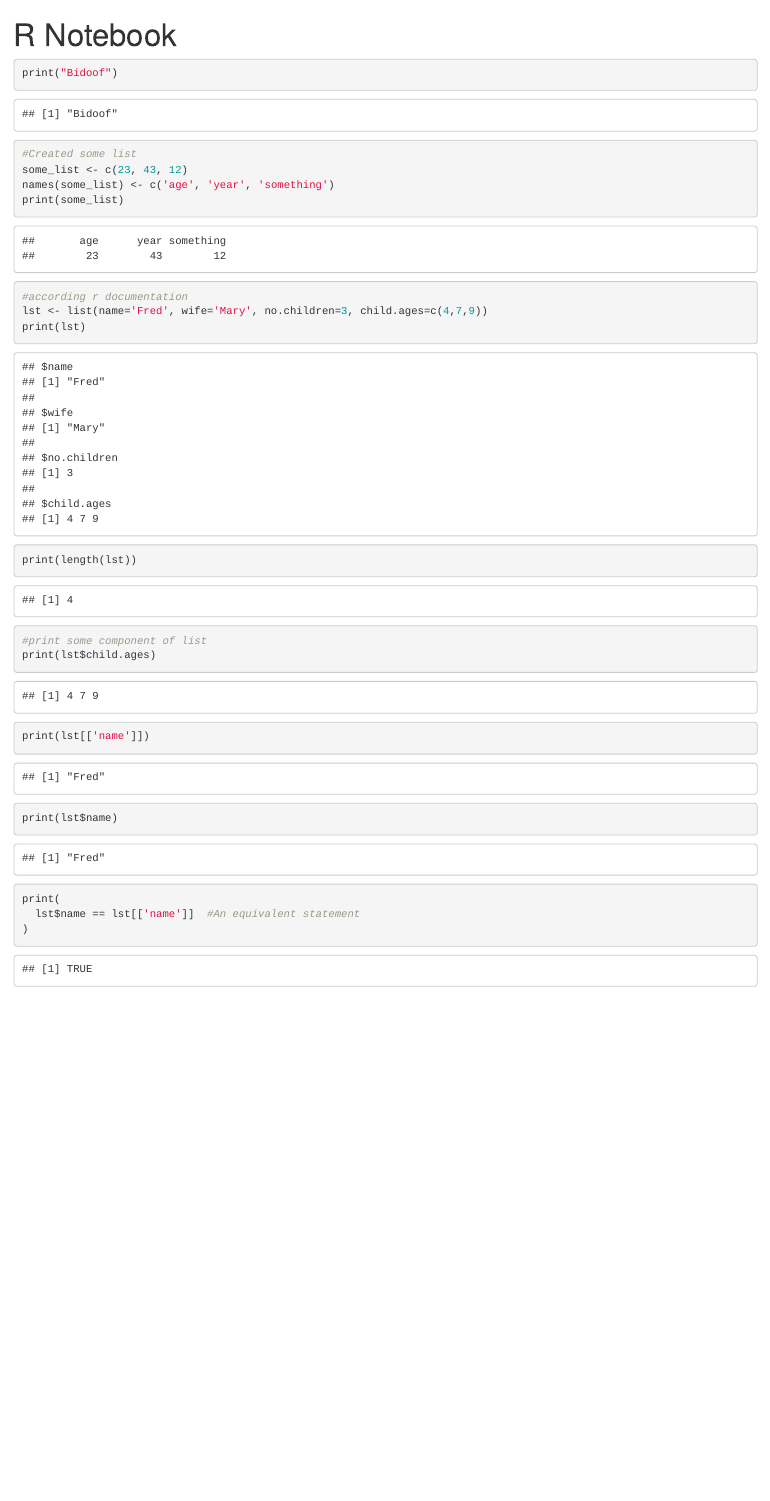
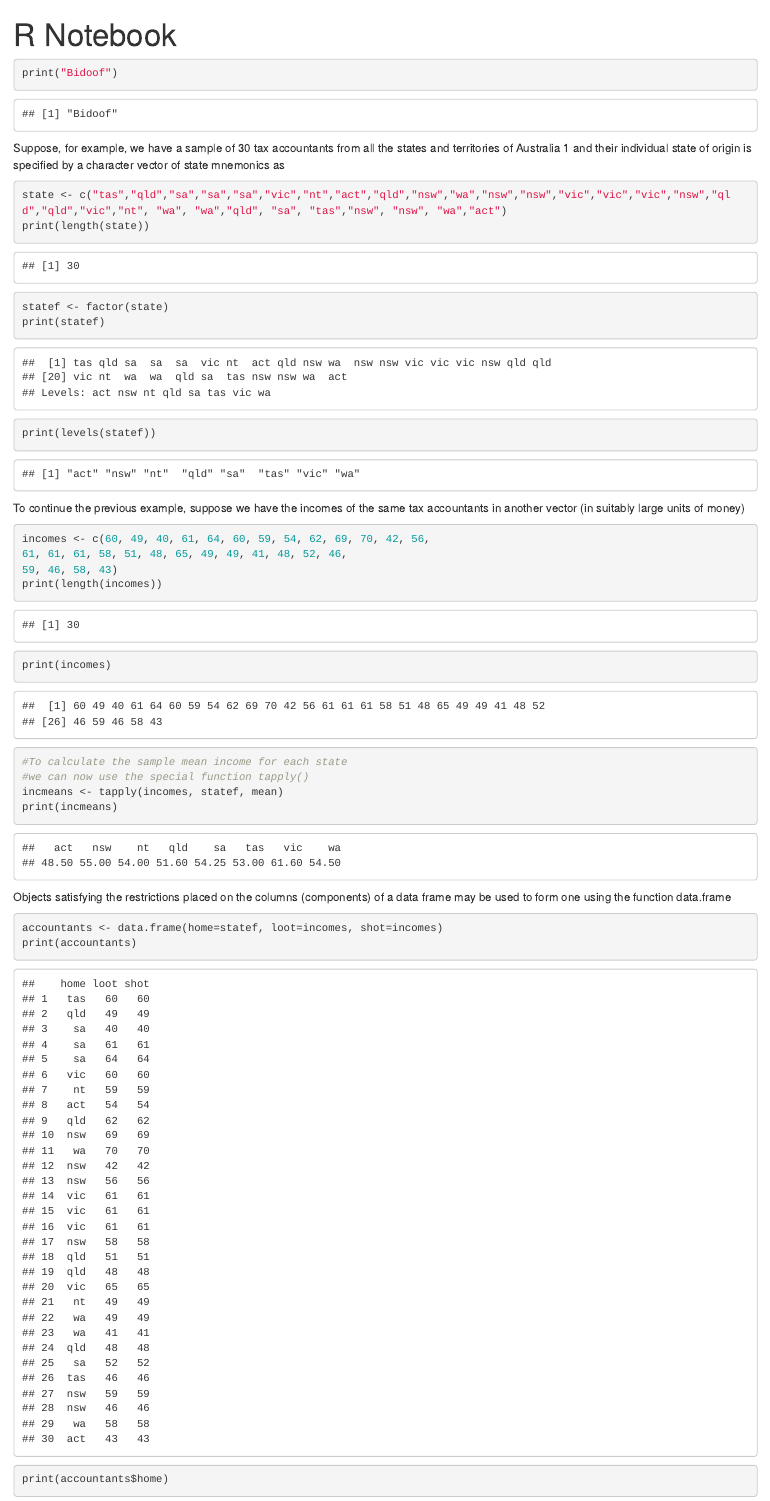
Before and after one commit to m-RezaFahlevi/we_still_learning_gitGithub, an R Markdown document (rFiles/learn_data_frame.Rmd): the page in a window 1100 px wide, from its top. Rendered offline with R 4.5, knitr and Pandoc, with nearby package versions.

Commit message:
Try to understand .csv files

````diff
--- a/rFiles/learn_data_frame.Rmd
+++ b/rFiles/learn_data_frame.Rmd
@@ -8,21 +8,38 @@ output: html_notebook
 print("Bidoof")
 ```
 
+Suppose, for example, we have a sample of 30 tax accountants from all the states and territories
+of Australia 1 and their individual state of origin is specified by a character vector of state
+mnemonics as
+
 ```{r}
-#Created some list
-some_list <- c(23, 43, 12)
-names(some_list) <- c('age', 'year', 'something')
-print(some_list)
+state <- c("tas","qld","sa","sa","sa","vic","nt","act","qld","nsw","wa","nsw","nsw","vic","vic","vic","nsw","qld","qld","vic","nt", "wa", "wa","qld", "sa", "tas","nsw", "nsw", "wa","act")
+print(length(state))
+statef <- factor(state)
+print(statef)
+print(levels(statef))
+```
 
-#according r documentation
-lst <- list(name='Fred', wife='Mary', no.children=3, child.ages=c(4,7,9))
-print(lst)
-print(length(lst))
-#print some component of list
-print(lst$child.ages)
-print(lst[['name']])
-print(lst$name)
-print(
-  lst$name == lst[['name']]  #An equivalent statement
-)
+To continue the previous example, suppose we have the incomes of the same tax accountants in
+another vector (in suitably large units of money)
+
+```{r}
+incomes <- c(60, 49, 40, 61, 64, 60, 59, 54, 62, 69, 70, 42, 56,
+61, 61, 61, 58, 51, 48, 65, 49, 49, 41, 48, 52, 46,
+59, 46, 58, 43)
+print(length(incomes))
+print(incomes)
+
+#To calculate the sample mean income for each state
+#we can now use the special function tapply()
+incmeans <- tapply(incomes, statef, mean)
+print(incmeans)
 ```
+
+Objects satisfying the restrictions placed on the columns (components) of a data frame may be
+used to form one using the function data.frame
+
+```{r}
+accountants <- data.frame(home=statef, loot=incomes, shot=incomes)
+print(accountants)
+print(accountants$home)
````
Also changed, not shown: rFiles/learn_data_frame.nb.html, rFiles/learn_data_frame.Rmd (20 more changed lines).
